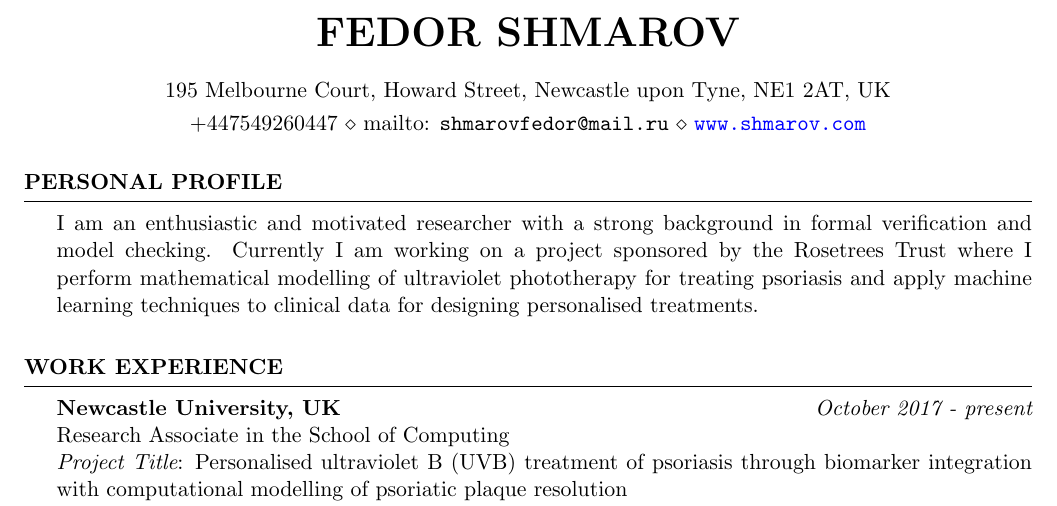
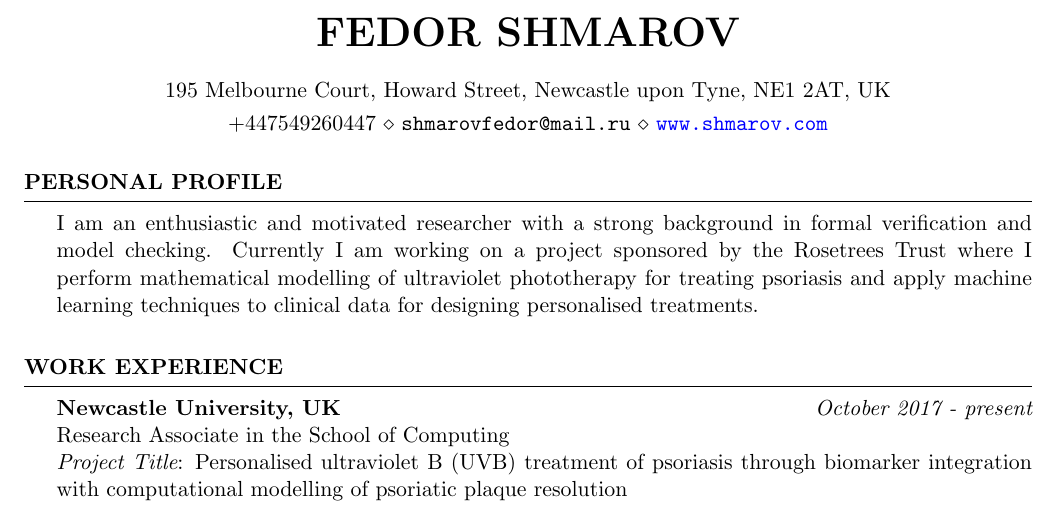
Before and after one commit to shmarovfedor/shmarovfedor.github.io, a LaTeX CV (cv/fedor-shmarov-cv.tex): part of page 1 of 3, cut so that both start at the same text. Compiled offline with pdfLaTeX.

Commit message:
updated cv

```diff
--- a/cv/fedor-shmarov-cv.tex
+++ b/cv/fedor-shmarov-cv.tex
@@ -52,7 +52,7 @@
 \name{Fedor Shmarov} % Your name
 
 \address{195 Melbourne Court, Howard Street, Newcastle upon Tyne, NE1 2AT, UK} % Your secondary addess (optional)
-\address{+447549260447 \\ mailto: \texttt{shmarovfedor@mail.ru} \\ \url{www.shmarov.com}} % Your phone number and email
+\address{+447549260447 \\ \texttt{shmarovfedor@mail.ru} \\ \url{www.shmarov.com}} % Your phone number and email
 
 % \address{1 Science Square, Newcastle upon Tyne, NE4 5TG, UK} % Your secondary addess (optional)
 % \address{+447549260447 \\ \texttt{fedor.shmarov@newcastle.ac.uk} \\ \url{www.shmarov.com}} % Your phone number and email
```
Also changed, not shown: cv/fedor-shmarov-cv.pdf, 1 other file.
